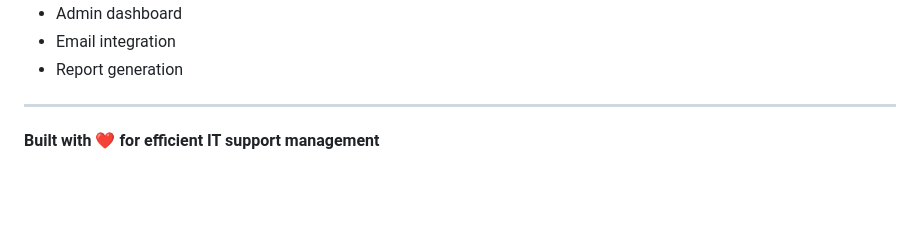
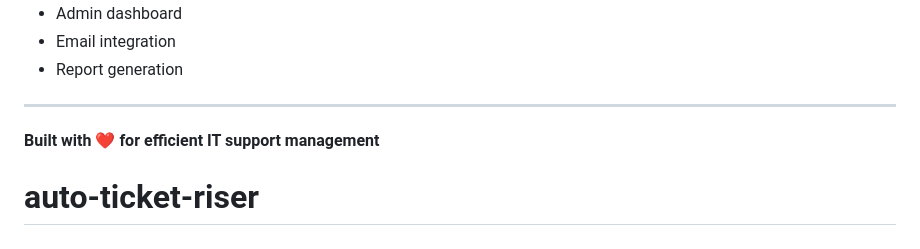
Before and after one commit to abil282/auto-ticket-riser, a Markdown page: README.md, the part around the change. GitHub-like rendering; blank space fills up the shorter version.

```diff
--- a/README.md
+++ b/README.md
@@ -414,3 +414,4 @@ This project is provided as-is for internal business use.
 ---
 
 **Built with ❤️ for efficient IT support management**
+# auto-ticket-riser
```
